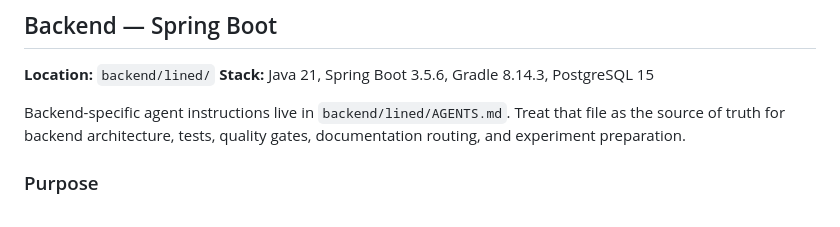
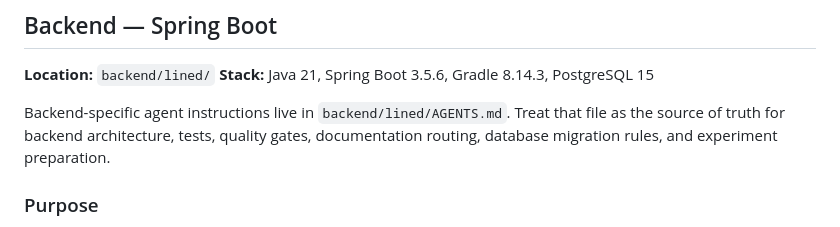
Before and after one commit to Pan14ek/lined, a Markdown page: AGENTS.md, the part around one of its changes. Rendered like a GitHub page.

```diff
--- a/AGENTS.md
+++ b/AGENTS.md
@@ -70,7 +72,8 @@ Navigate into the relevant directory before running commands.
 
 Backend-specific agent instructions live in `backend/lined/AGENTS.md`. Treat
 that file as the source of truth for backend architecture, tests, quality
-gates, documentation routing, and experiment preparation.
+gates, documentation routing, database migration rules, and experiment
+preparation.
 
 ### Purpose
 
```
Also changed, not shown: other parts of AGENTS.md (+34 -18 lines).
